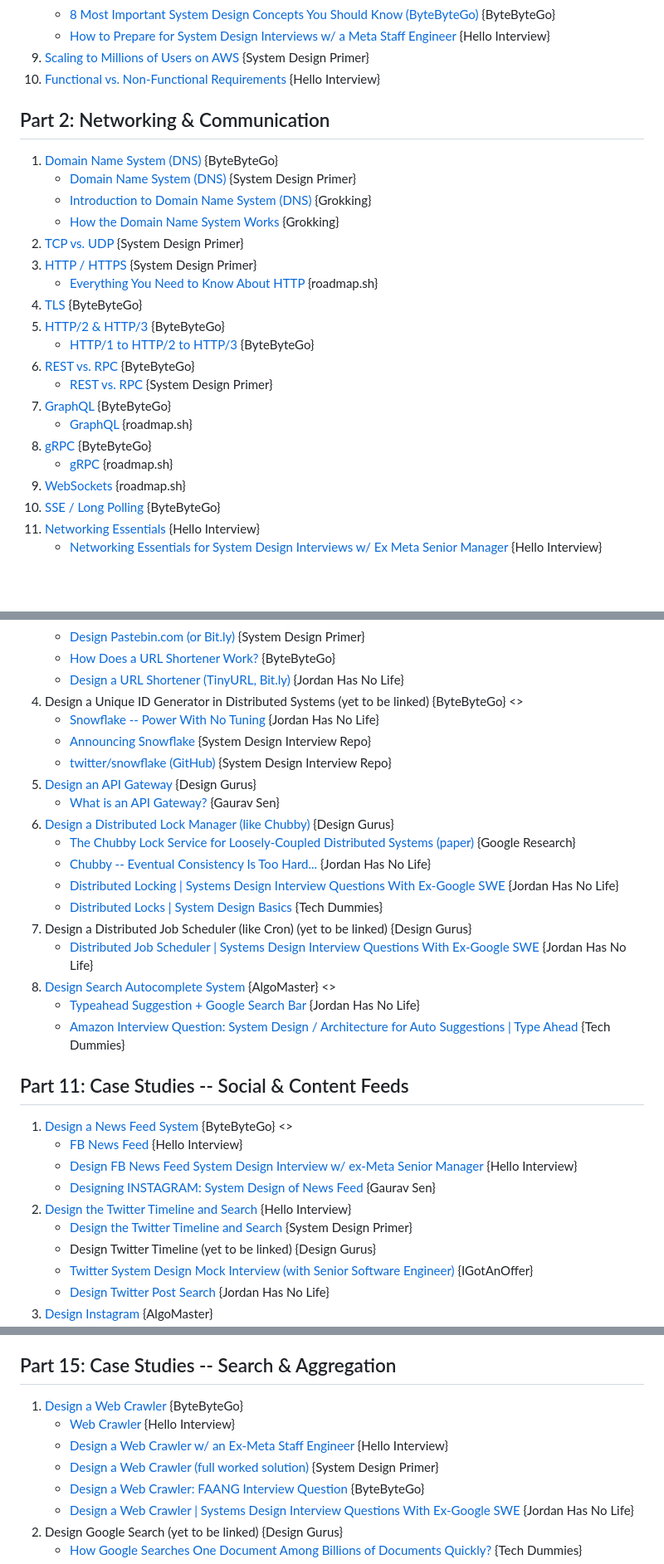
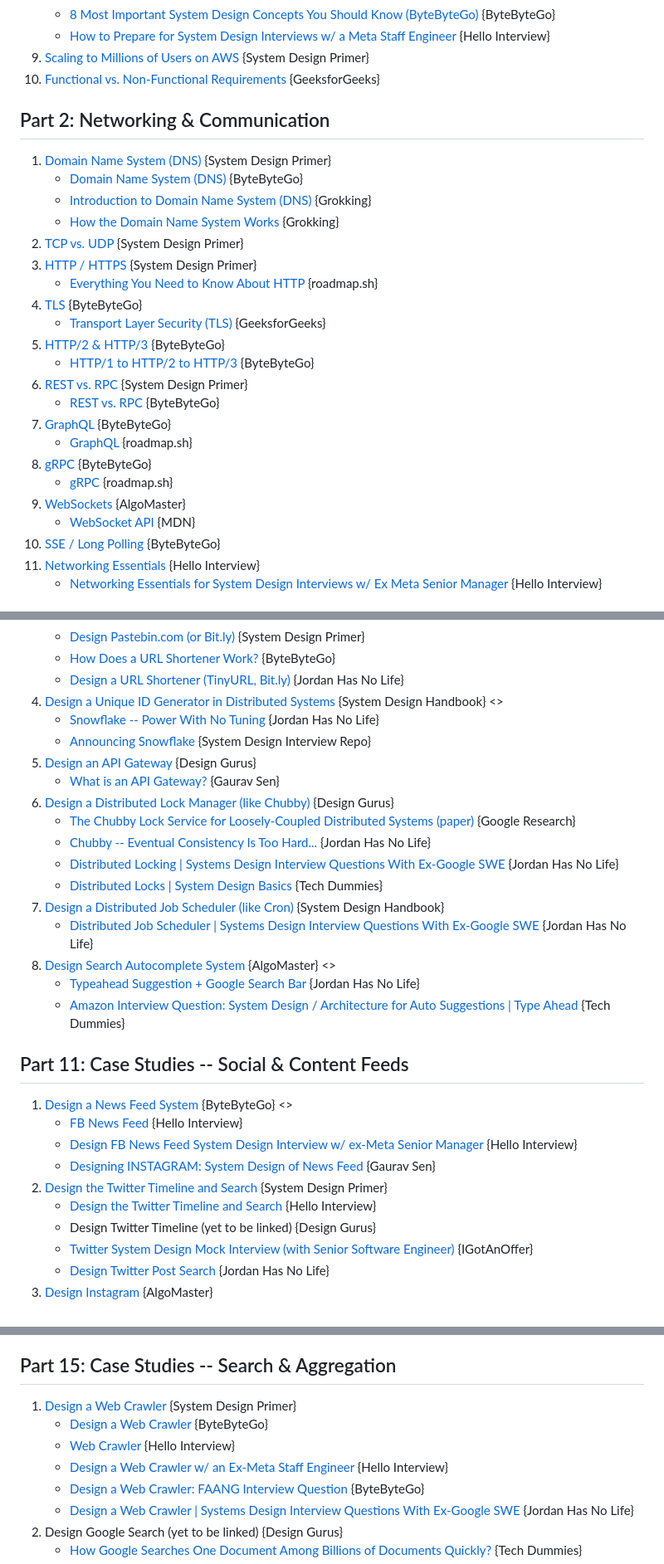
Before and after one commit to aryamanan/ladders-sheets, a Markdown page: faang_system_design_content_zone.md, 3 parts joined by grey strips. Shown at 83% size. Drawn GitHub-style; blank space fills up the shorter version.

```diff
--- a/faang_system_design_content_zone.md
+++ b/faang_system_design_content_zone.md
@@ -22,27 +22,29 @@ Curriculum-first system design index across ByteByteGo, Hello Interview, the Sys
    - [8 Most Important System Design Concepts You Should Know (ByteByteGo)](https://www.youtube.com/watch?v=BTjxUS_PylA) {ByteByteGo}
    - [How to Prepare for System Design Interviews w/ a Meta Staff Engineer](https://www.youtube.com/watch?v=Ru54dxzCyD0) {Hello Interview}
 9. [Scaling to Millions of Users on AWS](https://github.com/donnemartin/system-design-primer/blob/master/solutions/system_design/scaling_aws/README.md) {System Design Primer}
-10. [Functional vs. Non-Functional Requirements](https://www.hellointerview.com/blog/system-design-requirements) {Hello Interview}
+10. [Functional vs. Non-Functional Requirements](https://www.geeksforgeeks.org/software-engineering/functional-vs-non-functional-requirements/) {GeeksforGeeks}
 
 ## Part 2: Networking & Communication
 
-1. [Domain Name System (DNS)](https://www.youtube.com/watch?v=27r4Bzuj5NQ) {ByteByteGo}
-   - [Domain Name System (DNS)](https://github.com/donnemartin/system-design-primer#domain-name-system) {System Design Primer}
+1. [Domain Name System (DNS)](https://github.com/donnemartin/system-design-primer#domain-name-system) {System Design Primer}
+   - [Domain Name System (DNS)](https://www.youtube.com/watch?v=27r4Bzuj5NQ) {ByteByteGo}
    - [Introduction to Domain Name System (DNS)](https://www.educative.io/courses/grokking-the-system-design-interview/introduction-to-domain-name-system-dns) {Grokking}
    - [How the Domain Name System Works](https://www.educative.io/courses/grokking-the-system-design-interview/how-the-domain-name-system-works) {Grokking}
 2. [TCP vs. UDP](https://github.com/donnemartin/system-design-primer#transmission-control-protocol-tcp) {System Design Primer}
 3. [HTTP / HTTPS](https://github.com/donnemartin/system-design-primer#hypertext-transfer-protocol-http) {System Design Primer}
    - [Everything You Need to Know About HTTP](https://cs.fyi/guide/http-in-depth) {roadmap.sh}
 4. [TLS](https://www.youtube.com/watch?v=j9QmMEWmcfo) {ByteByteGo}
+   - [Transport Layer Security (TLS)](https://www.geeksforgeeks.org/computer-networks/transport-layer-security-tls/) {GeeksforGeeks}
 5. [HTTP/2 & HTTP/3](https://blog.bytebytego.com/p/ep200-http2-over-tcp-vs-http3-over) {ByteByteGo}
    - [HTTP/1 to HTTP/2 to HTTP/3](https://www.youtube.com/watch?v=a-sBfyiXysI) {ByteByteGo}
-6. [REST vs. RPC](https://blog.bytebytego.com/p/ep192-what-is-a-rest-api) {ByteByteGo}
-   - [REST vs. RPC](https://github.com/donnemartin/system-design-primer#representational-state-transfer-rest) {System Design Primer}
+6. [REST vs. RPC](https://github.com/donnemartin/system-design-primer#representational-state-transfer-rest) {System Design Primer}
+   - [REST vs. RPC](https://blog.bytebytego.com/p/ep192-what-is-a-rest-api) {ByteByteGo}
 7. [GraphQL](https://www.youtube.com/watch?v=yWzKJPw_VzM) {ByteByteGo}
    - [GraphQL](https://www.howtographql.com/basics/3-big-picture/) {roadmap.sh}
 8. [gRPC](https://www.youtube.com/watch?v=gnchfOojMk4) {ByteByteGo}
    - [gRPC](https://www.wallarm.com/what/the-concept-of-grpc) {roadmap.sh}
-9. [WebSockets](https://developer.mozilla.org/en-US/docs/Web/API/WebSockets_API) {roadmap.sh}
+9. [WebSockets](https://algomaster.io/learn/system-design/websockets) {AlgoMaster}
+   - [WebSocket API](https://developer.mozilla.org/en-US/docs/Web/API/WebSockets_API) {MDN}
 10. [SSE / Long Polling](https://blog.bytebytego.com/p/ep100-polling-vs-webhooks) {ByteByteGo}
 11. [Networking Essentials](https://www.hellointerview.com/learn/system-design/core-concepts/networking-essentials) {Hello Interview}
     - [Networking Essentials for System Design Interviews w/ Ex Meta Senior Manager](https://www.youtube.com/watch?v=SHkbPm1Wrno) {Hello Interview}
@@ -342,10 +351,9 @@ Curriculum-first system design index across ByteByteGo, Hello Interview, the Sys
    - [Design Pastebin.com (or Bit.ly)](https://github.com/donnemartin/system-design-primer/blob/master/solutions/system_design/pastebin/README.md) {System Design Primer}
    - [How Does a URL Shortener Work?](https://www.youtube.com/watch?v=HHUi8F_qAXM) {ByteByteGo}
    - [Design a URL Shortener (TinyURL, Bit.ly)](https://www.youtube.com/watch?v=xFeWVugaouk) {Jordan Has No Life}
-4. Design a Unique ID Generator in Distributed Systems (yet to be linked) {ByteByteGo} <<Alex Xu: Vol.1 Ch.7 Unique ID Generator in Distributed Systems>>
+4. [Design a Unique ID Generator in Distributed Systems](https://www.systemdesignhandbook.com/guides/design-a-unique-id-generator-in-distributed-systems/) {System Design Handbook} <<Alex Xu: Vol.1 Ch.7 Unique ID Generator in Distributed Systems>>
    - [Snowflake -- Power With No Tuning](https://www.youtube.com/watch?v=wFfDbN7wTxU) {Jordan Has No Life}
    - [Announcing Snowflake](https://blog.twitter.com/2010/announcing-snowflake) {System Design Interview Repo}
-   - [twitter/snowflake (GitHub)](https://github.com/twitter/snowflake/) {System Design Interview Repo}
 5. [Design an API Gateway](https://blog.bytebytego.com/p/ep122-api-gateway-101) {Design Gurus}
    - [What is an API Gateway?](https://www.youtube.com/watch?v=RbMxB_Cyx6A) {Gaurav Sen}
 6. [Design a Distributed Lock Manager (like Chubby)](https://blog.acolyer.org/2015/02/13/the-chubby-lock-service-for-loosely-coupled-distributed-systems/) {Design Gurus}
@@ -353,7 +361,7 @@ Curriculum-first system design index across ByteByteGo, Hello Interview, the Sys
    - [Chubby -- Eventual Consistency Is Too Hard...](https://www.youtube.com/watch?v=Sj8vo4YmUZI) {Jordan Has No Life}
    - [Distributed Locking | Systems Design Interview Questions With Ex-Google SWE](https://www.youtube.com/watch?v=Lp8oITg0MiI) {Jordan Has No Life}
    - [Distributed Locks | System Design Basics](https://www.youtube.com/watch?v=v7x75aN9liM) {Tech Dummies}
-7. Design a Distributed Job Scheduler (like Cron) (yet to be linked) {Design Gurus}
+7. [Design a Distributed Job Scheduler (like Cron)](https://www.systemdesignhandbook.com/guides/design-a-distributed-job-scheduler/) {System Design Handbook}
    - [Distributed Job Scheduler | Systems Design Interview Questions With Ex-Google SWE](https://www.youtube.com/watch?v=pzDwYHRzEnk) {Jordan Has No Life}
 8. [Design Search Autocomplete System](https://algomaster.io/learn/system-design-interviews/design-search-autocomplete-system) {AlgoMaster} <<Alex Xu: Vol.1 Ch.13 Design a Search Autocomplete System>>
    - [Typeahead Suggestion + Google Search Bar](https://www.youtube.com/watch?v=MCKX3n4-UR4) {Jordan Has No Life}
@@ -365,8 +373,8 @@ Curriculum-first system design index across ByteByteGo, Hello Interview, the Sys
    - [FB News Feed](https://www.hellointerview.com/learn/system-design/problem-breakdowns/fb-news-feed) {Hello Interview}
    - [Design FB News Feed System Design Interview w/ ex-Meta Senior Manager](https://www.youtube.com/watch?v=Qj4-GruzyDU) {Hello Interview}
    - [Designing INSTAGRAM: System Design of News Feed](https://www.youtube.com/watch?v=QmX2NPkJTKg) {Gaurav Sen}
-2. [Design the Twitter Timeline and Search](https://www.youtube.com/watch?v=Nfa-uUHuFHg) {Hello Interview}
-   - [Design the Twitter Timeline and Search](https://github.com/donnemartin/system-design-primer/blob/master/solutions/system_design/twitter/README.md) {System Design Primer}
+2. [Design the Twitter Timeline and Search](https://github.com/donnemartin/system-design-primer/blob/master/solutions/system_design/twitter/README.md) {System Design Primer}
+   - [Design the Twitter Timeline and Search](https://www.youtube.com/watch?v=Nfa-uUHuFHg) {Hello Interview}
    - Design Twitter Timeline (yet to be linked) {Design Gurus}
    - [Twitter System Design Mock Interview (with Senior Software Engineer)](https://www.youtube.com/watch?v=3yW856jAbZA) {IGotAnOffer}
    - [Design Twitter Post Search](https://www.youtube.com/watch?v=D0g_zEsRPYw) {Jordan Has No Life}
@@ -466,10 +474,10 @@ Curriculum-first system design index across ByteByteGo, Hello Interview, the Sys
 
 ## Part 15: Case Studies -- Search & Aggregation
 
-1. [Design a Web Crawler](https://bytebytego.com/courses/system-design-interview/design-a-web-crawler) {ByteByteGo}
+1. [Design a Web Crawler](https://github.com/donnemartin/system-design-primer/blob/master/solutions/system_design/web_crawler/README.md) {System Design Primer}
+   - [Design a Web Crawler](https://bytebytego.com/courses/system-design-interview/design-a-web-crawler) {ByteByteGo}
    - [Web Crawler](https://www.hellointerview.com/learn/system-design/problem-breakdowns/web-crawler) {Hello Interview}
    - [Design a Web Crawler w/ an Ex-Meta Staff Engineer](https://www.youtube.com/watch?v=krsuaUp__pM) {Hello Interview}
-   - [Design a Web Crawler (full worked solution)](https://github.com/donnemartin/system-design-primer/blob/master/solutions/system_design/web_crawler/README.md) {System Design Primer}
    - [Design a Web Crawler: FAANG Interview Question](https://www.youtube.com/watch?v=6u25GckPhLU) {ByteByteGo}
    - [Design a Web Crawler | Systems Design Interview Questions With Ex-Google SWE](https://www.youtube.com/watch?v=MdWvMX4J-Vc) {Jordan Has No Life}
 2. Design Google Search (yet to be linked) {Design Gurus}
```
Also changed, not shown: other parts of faang_system_design_content_zone.md (+18 -11 lines).
